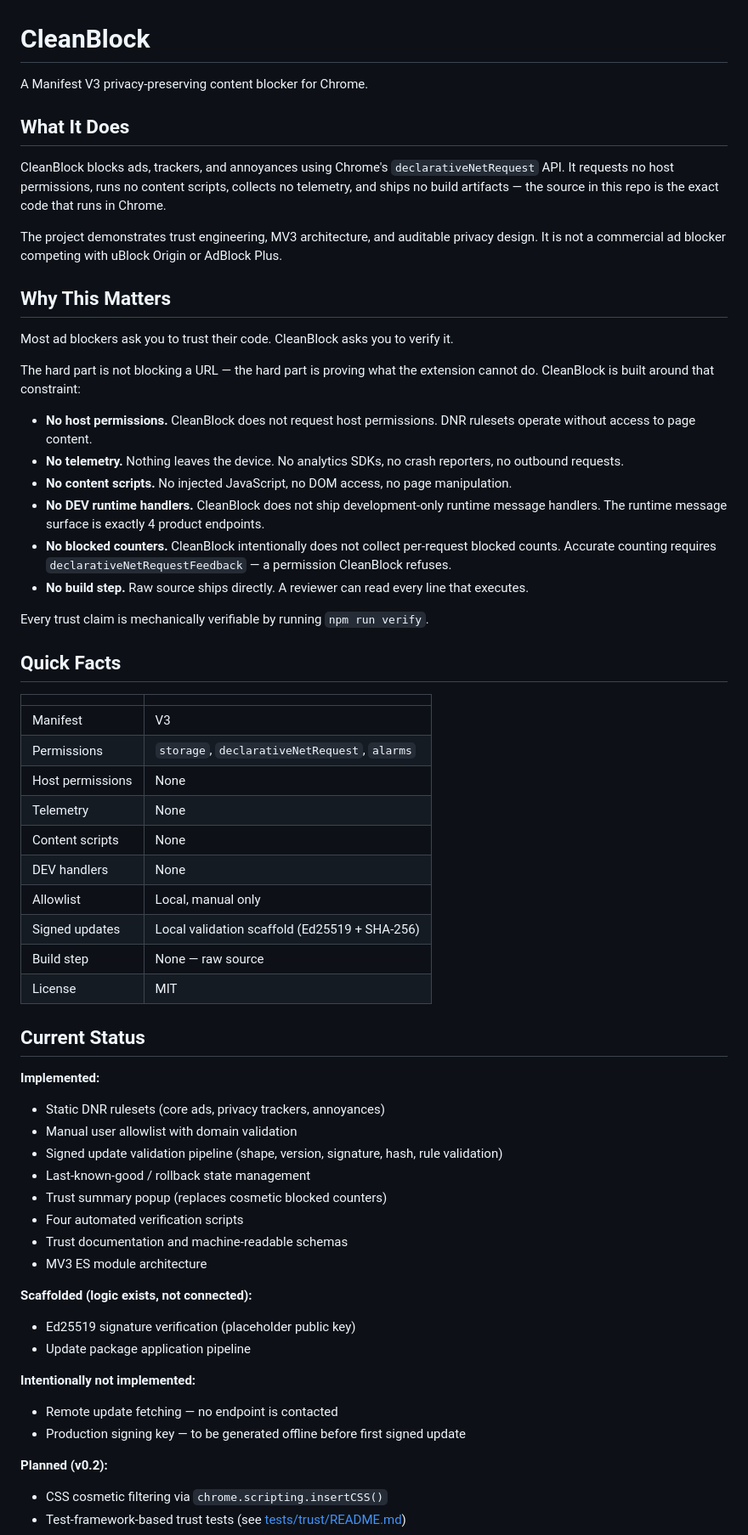
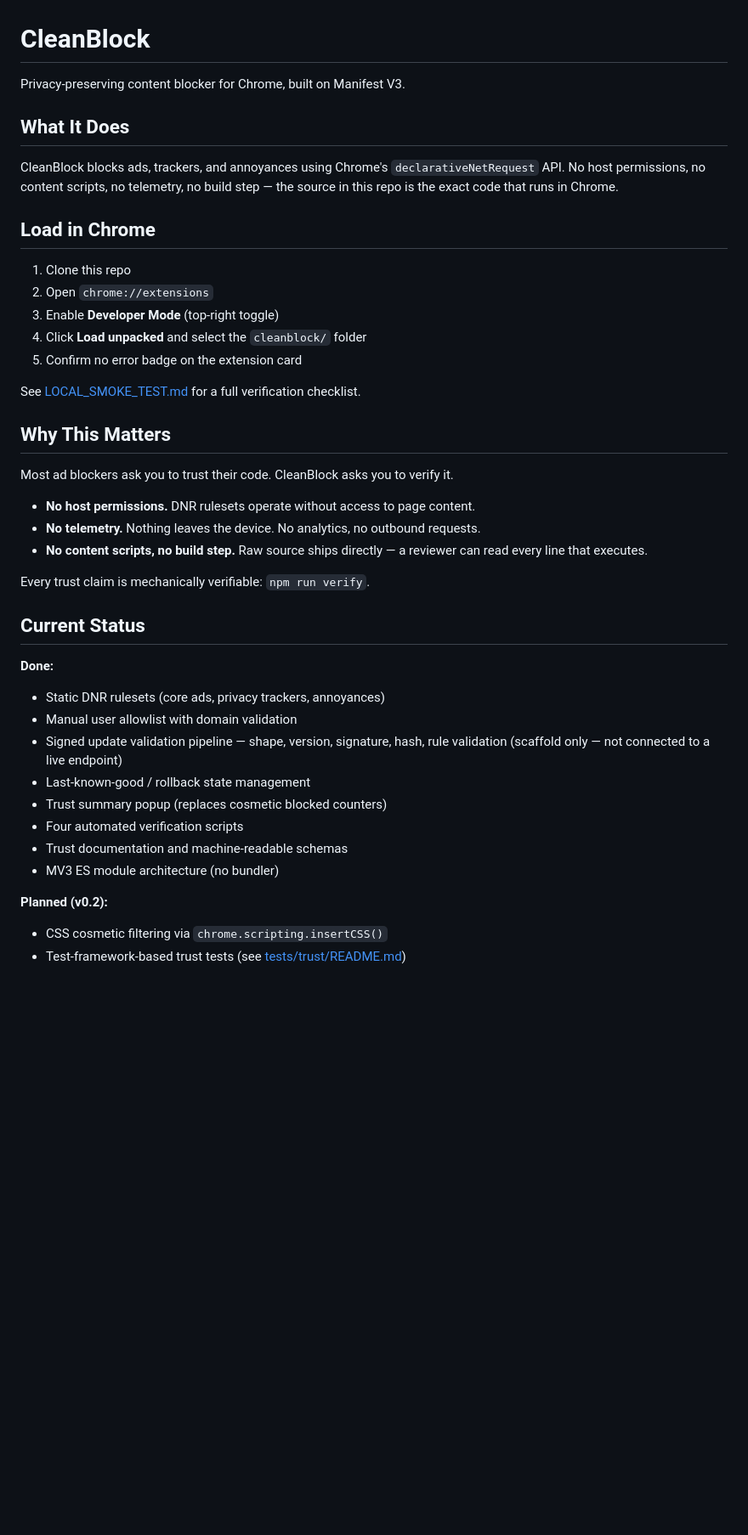
Before and after one commit to unknown19951111-max/cleanblock, a Markdown page: README.md, the part around one of its changes. Shown at 85% size. Rendered like a GitHub page; blank space fills up the shorter version.

```diff
--- a/README.md
+++ b/README.md
@@ -1,65 +1,45 @@
 # CleanBlock
 
-A Manifest V3 privacy-preserving content blocker for Chrome.
+Privacy-preserving content blocker for Chrome, built on Manifest V3.
 
 ## What It Does
 
-CleanBlock blocks ads, trackers, and annoyances using Chrome's `declarativeNetRequest` API. It requests no host permissions, runs no content scripts, collects no telemetry, and ships no build artifacts — the source in this repo is the exact code that runs in Chrome.
+CleanBlock blocks ads, trackers, and annoyances using Chrome's `declarativeNetRequest` API. No host permissions, no content scripts, no telemetry, no build step — the source in this repo is the exact code that runs in Chrome.
 
-The project demonstrates trust engineering, MV3 architecture, and auditable privacy design. It is not a commercial ad blocker competing with uBlock Origin or AdBlock Plus.
+<!-- TODO: Add popup screenshot showing trust state card and active rulesets -->
+
+## Load in Chrome
+
+1. Clone this repo
+2. Open `chrome://extensions`
+3. Enable **Developer Mode** (top-right toggle)
+4. Click **Load unpacked** and select the `cleanblock/` folder
+5. Confirm no error badge on the extension card
+
+See [LOCAL_SMOKE_TEST.md](docs/LOCAL_SMOKE_TEST.md) for a full verification checklist.
 
 ## Why This Matters
 
 Most ad blockers ask you to trust their code. CleanBlock asks you to verify it.
 
-The hard part is not blocking a URL — the hard part is proving what the extension cannot do. CleanBlock is built around that constraint:
+- **No host permissions.** DNR rulesets operate without access to page content.
+- **No telemetry.** Nothing leaves the device. No analytics, no outbound requests.
+- **No content scripts, no build step.** Raw source ships directly — a reviewer can read every line that executes.
 
-- **No host permissions.** CleanBlock does not request host permissions. DNR rulesets operate without access to page content.
-- **No telemetry.** Nothing leaves the device. No analytics SDKs, no crash reporters, no outbound requests.
-- **No content scripts.** No injected JavaScript, no DOM access, no page manipulation.
-- **No DEV runtime handlers.** CleanBlock does not ship development-only runtime message handlers. The runtime message surface is exactly 4 product endpoints.
-- **No blocked counters.** CleanBlock intentionally does not collect per-request blocked counts. Accurate counting requires `declarativeNetRequestFeedback` — a permission CleanBlock refuses.
-- **No build step.** Raw source ships directly. A reviewer can read every line that executes.
-
-Every trust claim is mechanically verifiable by running `npm run verify`.
-
-## Quick Facts
-
-| | |
-|-|-|
-| Manifest | V3 |
-| Permissions | `storage`, `declarativeNetRequest`, `alarms` |
-| Host permissions | None |
-| Telemetry | None |
-| Content scripts | None |
-| DEV handlers | None |
-| Allowlist | Local, manual only |
-| Signed updates | Local validation scaffold (Ed25519 + SHA-256) |
-| Build step | None — raw source |
-| License | MIT |
+Every trust claim is mechanically verifiable: `npm run verify`.
 
 ## Current Status
 
-**Implemented:**
+**Done:**
 
 - Static DNR rulesets (core ads, privacy trackers, annoyances)
 - Manual user allowlist with domain validation
-- Signed update validation pipeline (shape, version, signature, hash, rule validation)
+- Signed update validation pipeline — shape, version, signature, hash, rule validation (scaffold only — not connected to a live endpoint)
 - Last-known-good / rollback state management
 - Trust summary popup (replaces cosmetic blocked counters)
 - Four automated verification scripts
 - Trust documentation and machine-readable schemas
-- MV3 ES module architecture
-
-**Scaffolded (logic exists, not connected):**
-
-- Ed25519 signature verification (placeholder public key)
-- Update package application pipeline
-
-**Intentionally not implemented:**
-
-- Remote update fetching — no endpoint is contacted
-- Production signing key — to be generated offline before first signed update
+- MV3 ES module architecture (no bundler)
 
 **Planned (v0.2):**
 
```
Also changed, not shown: other parts of README.md (+17 -127 lines), docs/ARCHITECTURE.md (added, +38 -0 lines).
